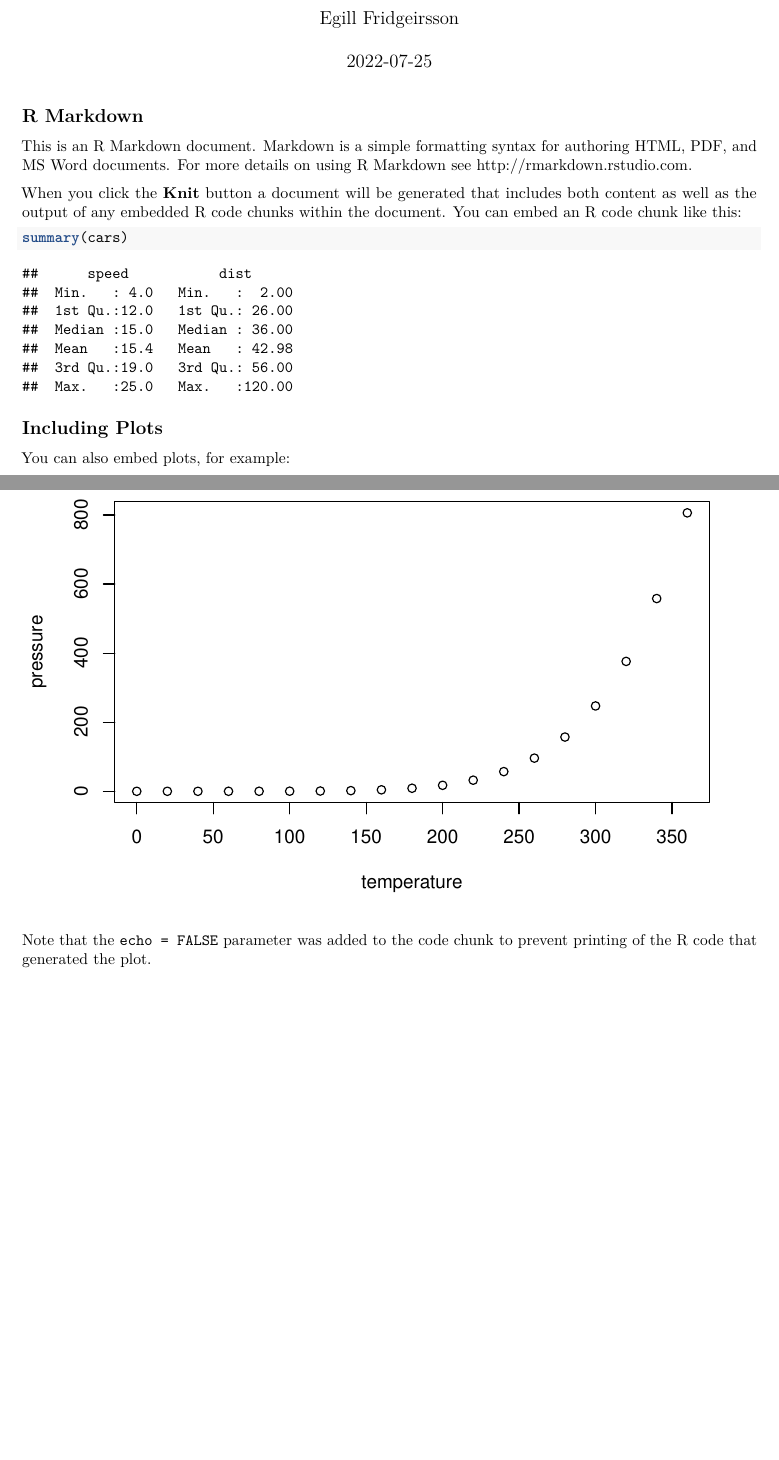
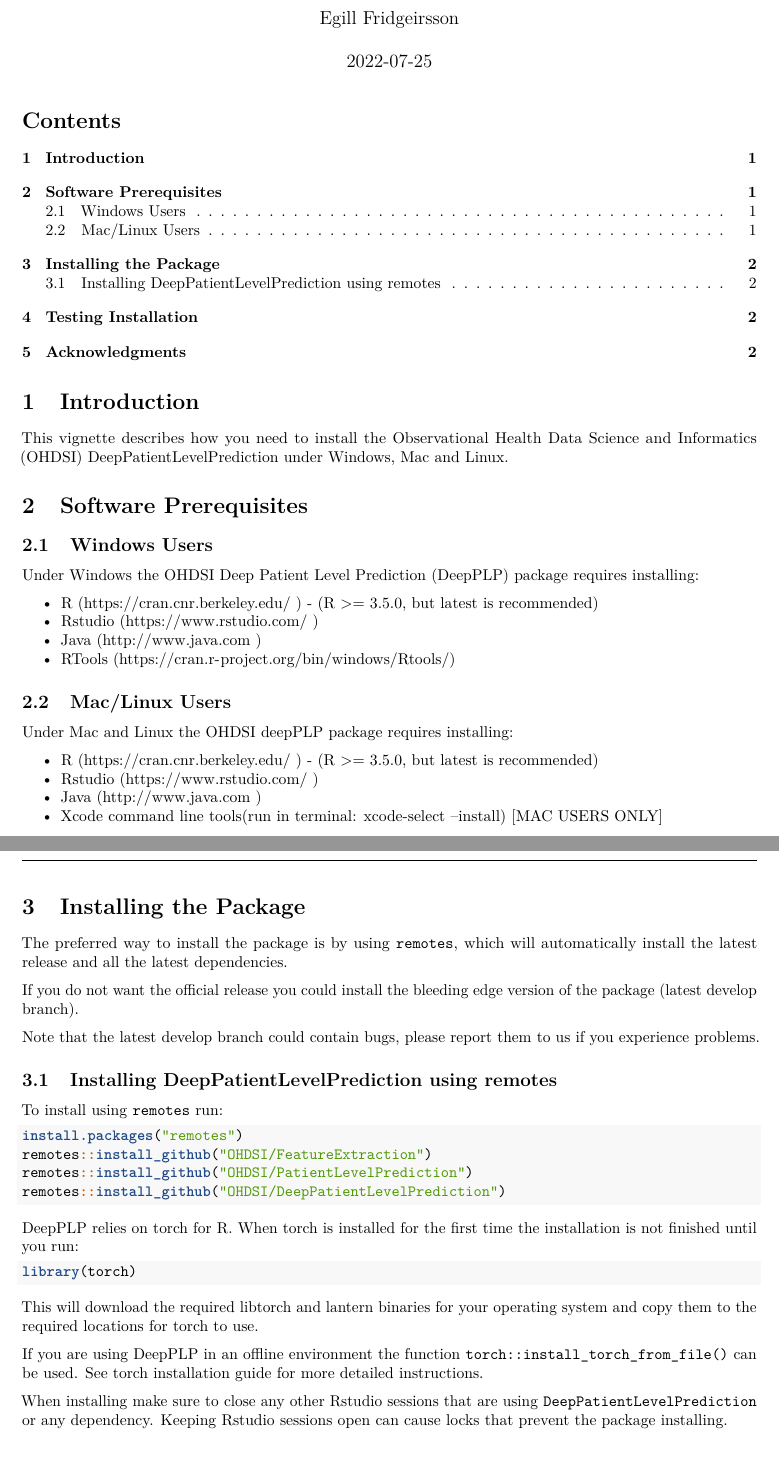
Before and after one commit to OHDSI/DeepPatientLevelPrediction, an R Markdown document (vignettes/Installing.Rmd): two parts of pages 1 and 2 of 2, joined at a grey line, cut so that both start at the same text. Rendered offline with R 4.5, knitr and Pandoc, then LaTeX, with nearby package versions; both versions are drawn in the output format of the newer one; some code elsewhere in the file could not run offline.

Commit message:
first draft if installing vignette

````diff
--- a/vignettes/Installing.Rmd
+++ b/vignettes/Installing.Rmd
@@ -9,22 +34,59 @@
 knitr::opts_chunk$set(echo = TRUE)
 ```
 
-## R Markdown
+# Introduction
 
-This is an R Markdown document. Markdown is a simple formatting syntax for authoring HTML, PDF, and MS Word documents. For more details on using R Markdown see <http://rmarkdown.rstudio.com>.
+This vignette describes how you need to install the Observational Health Data Science and Informatics (OHDSI) DeepPatientLevelPrediction under Windows, Mac and Linux.
 
-When you click the **Knit** button a document will be generated that includes both content as well as the output of any embedded R code chunks within the document. You can embed an R code chunk like this:
+# Software Prerequisites
 
-```{r cars}
-summary(cars)
+## Windows Users
+
+Under Windows the OHDSI Deep Patient Level Prediction (DeepPLP) package requires installing:
+
+-   R (<https://cran.cnr.berkeley.edu/> ) - (R \>= 3.5.0, but latest is recommended)
+-   Rstudio (<https://www.rstudio.com/> )
+-   Java (<http://www.java.com> )
+-   RTools (<https://cran.r-project.org/bin/windows/Rtools/>)
+
+## Mac/Linux Users
+
+Under Mac and Linux the OHDSI deepPLP package requires installing:
+
+-   R (<https://cran.cnr.berkeley.edu/> ) - (R \>= 3.5.0, but latest is recommended)
+-   Rstudio (<https://www.rstudio.com/> )
+-   Java (<http://www.java.com> )
+-   Xcode command line tools(run in terminal: xcode-select --install) [MAC USERS ONLY]
+
+# Installing the Package
+
+The preferred way to install the package is by using `remotes`, which will automatically install the latest release and all the latest dependencies.
+
+If you do not want the official release you could install the bleeding edge version of the package (latest develop branch).
+
+Note that the latest develop branch could contain bugs, please report them to us if you experience problems.
+
+## Installing DeepPatientLevelPrediction using remotes
+
+To install using `remotes` run:
+
+```{r, echo = TRUE, message = FALSE, warning = FALSE,tidy=FALSE,eval=FALSE}
+install.packages("remotes")
+remotes::install_github("OHDSI/FeatureExtraction")
+remotes::install_github("OHDSI/PatientLevelPrediction")
+remotes::install_github("OHDSI/DeepPatientLevelPrediction")
 ```
 
-## Including Plots
+DeepPLP relies on [torch for R](https://torch.mlverse.org/). When torch is installed for the first time the installation is not finished until you run:
 
-You can also embed plots, for example:
-
-```{r pressure, echo=FALSE}
-plot(pressure)
+```{r, echo = TRUE, message = FALSE, warning = FALSE, tidy=FALSE,eval=FALSE}
+library(torch)
 ```
 
-Note that the `echo = FALSE` parameter was added to the code chunk to prevent printing of the R code that generated the plot.
+This will download the required libtorch and lantern binaries for your operating system and copy them to the required locations for torch to use.
+
+If you are using DeepPLP in an offline environment the function `torch::install_torch_from_file()` can be used. See [torch installation guide](https://torch.mlverse.org/docs/articles/installation.html) for more detailed instructions.
+
+When installing make sure to close any other Rstudio sessions that are using `DeepPatientLevelPrediction` or any dependency. Keeping Rstudio sessions open can cause locks that prevent the package installing.
+
+# Testing Installation
````
Also changed, not shown: vignettes/Installing.Rmd (45 more changed lines).
